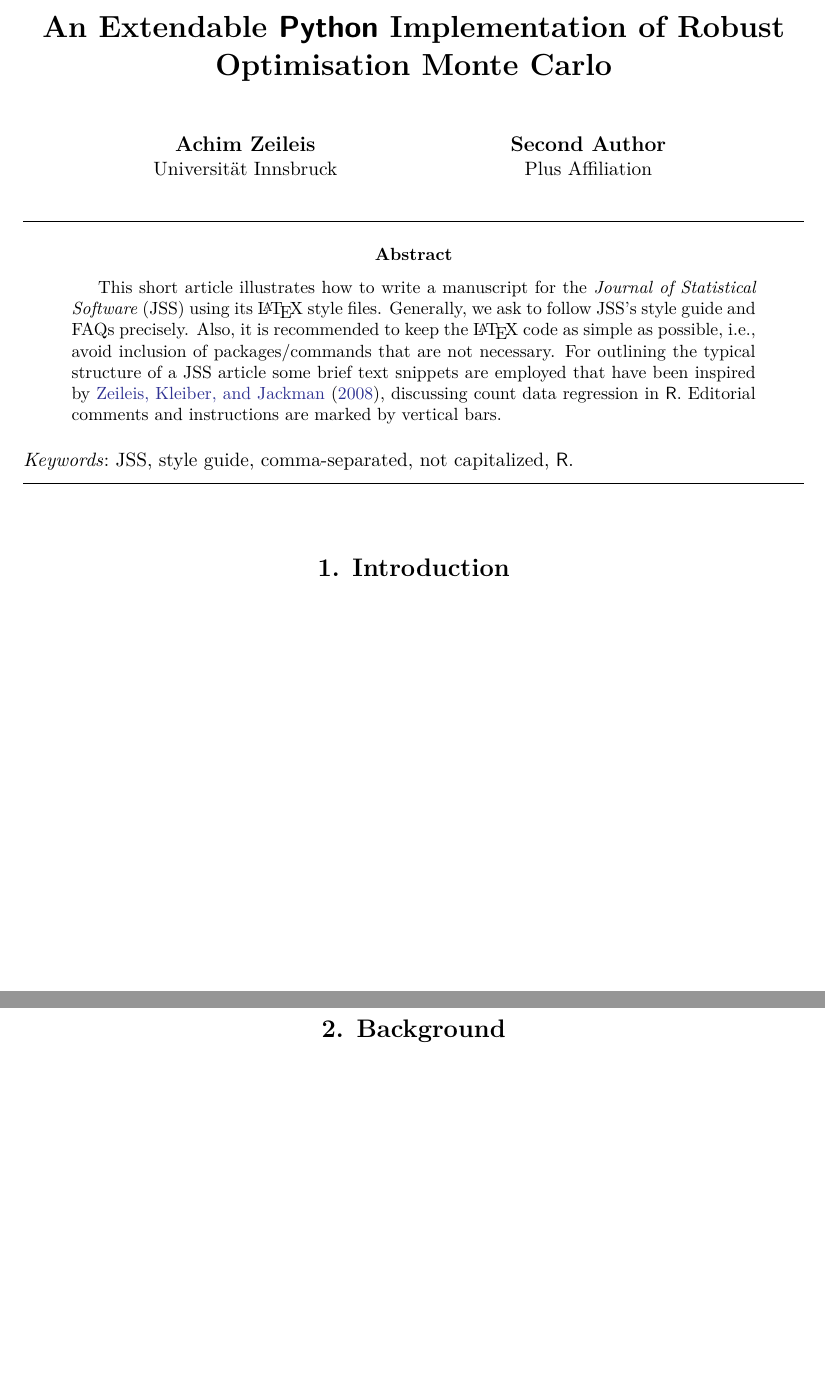
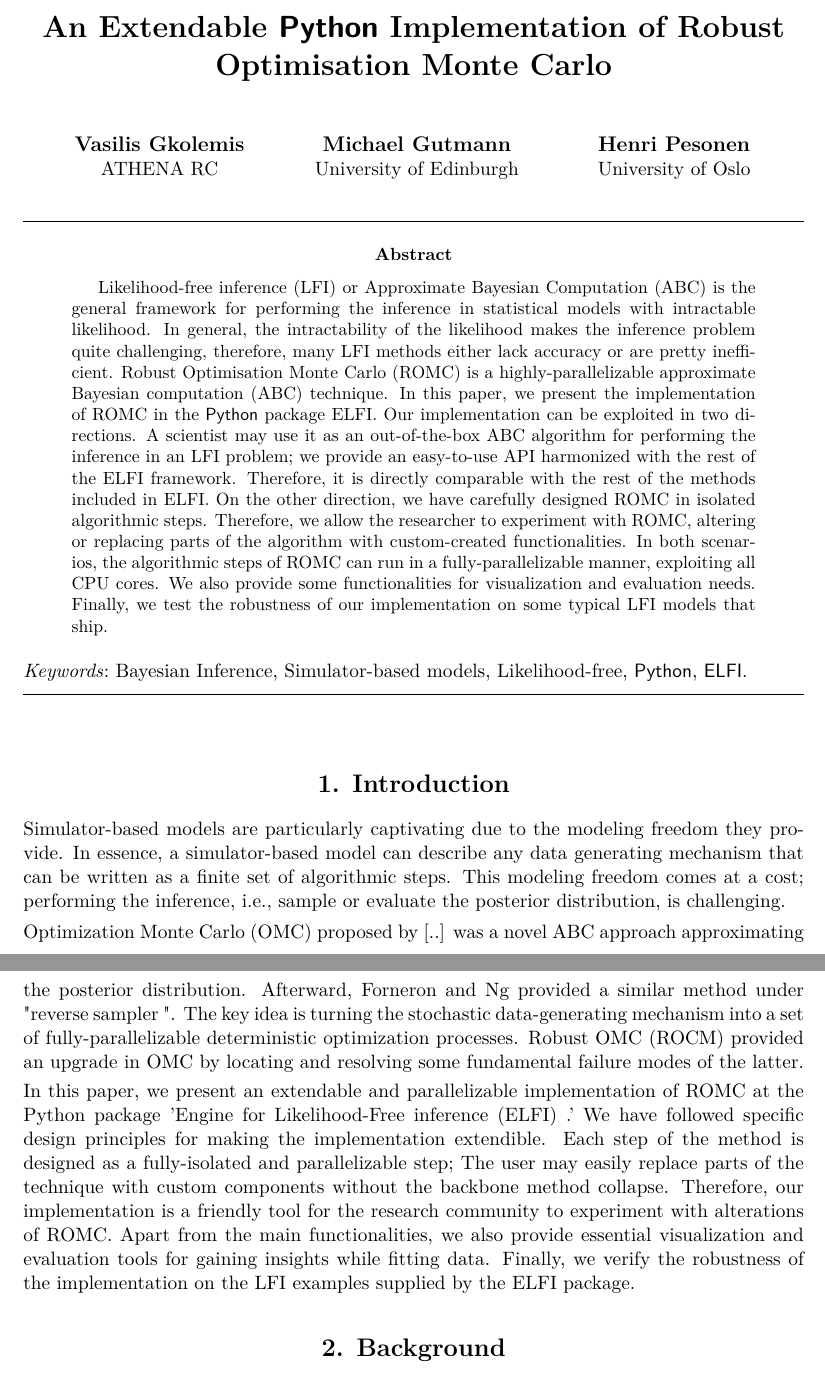
Before and after one commit to givasile/ROMC-SW, a LaTeX document (paper.tex): two parts of pages 1 and 2 of 25, joined at a grey line, cut so that both start at the same text, the shorter picture padded with empty space. Compiled offline with pdfLaTeX.

Commit message:
added initial version of intro, abstract

```diff
--- a/paper.tex
+++ b/paper.tex
@@ -80,9 +80,11 @@
 %% - \Plainauthor{} without affiliations
 %% - Separate authors by \And or \AND (in \author) or by comma (in \Plainauthor).
 %% - \AND starts a new line, \And does not.
-\author{Achim Zeileis\\Universit\"at Innsbruck
-   \And Second Author\\Plus Affiliation}
-\Plainauthor{Achim Zeileis, Second Author}
+\author{Vasilis Gkolemis\\ATHENA RC
+  \And Michael Gutmann\\University of Edinburgh
+   \And Henri Pesonen \\University of Oslo
+}
+\Plainauthor{Vasilis Gkolemis, Michael Gutmann}
 
 
 %% - \title{} in title case
@@ -94,12 +96,4 @@
 
 %% - \Abstract{} almost as usual
 \Abstract{
-  This short article illustrates how to write a manuscript for the
-  \emph{Journal of Statistical Software} (JSS) using its {\LaTeX} style files.
-  Generally, we ask to follow JSS's style guide and FAQs precisely. Also,
-  it is recommended to keep the {\LaTeX} code as simple as possible,
-  i.e., avoid inclusion of packages/commands that are not necessary.
-  For outlining the typical structure of a JSS article some brief text snippets
-  are employed that have been inspired by \cite{Zeileis+Kleiber+Jackman:2008},
-  discussing count data regression in \proglang{R}. Editorial comments and
-  instructions are marked by vertical bars.
+  Likelihood-free inference (LFI) or Approximate Bayesian Computation (ABC) is the general framework for performing the inference in statistical models with intractable likelihood. In general, the intractability of the likelihood makes the inference problem quite challenging, therefore, many LFI methods either lack accuracy or are pretty inefficient. Robust Optimisation Monte Carlo (ROMC) is a highly-parallelizable approximate Bayesian computation (ABC) technique. In this paper, we present the implementation of ROMC in the \proglang{Python} package ELFI. Our implementation can be exploited in two directions. A scientist may use it as an out-of-the-box ABC algorithm for performing the inference in an LFI problem; we provide an easy-to-use API harmonized with the rest of the ELFI framework. Therefore, it is directly comparable with the rest of the methods included in ELFI. On the other direction, we have carefully designed ROMC in isolated algorithmic steps. Therefore, we allow the researcher to experiment with ROMC, altering or replacing parts of the algorithm with custom-created functionalities. In both scenarios, the algorithmic steps of ROMC can run in a fully-parallelizable manner, exploiting all CPU cores. We also provide some functionalities for visualization and evaluation needs. Finally, we test the robustness of our implementation on some typical LFI models that ship.
@@ -117,9 +121,3 @@
 %% - May contain multiple authors for the same affiliation
 %%   (in the same first line, separated by comma).
 \Address{
-  Achim Zeileis\\
-  Journal of Statistical Software\\
-  \emph{and}\\
-  Department of Statistics\\
-  Faculty of Economics and Statistics\\
-  Universit\"at Innsbruck\\
@@ -150,7 +150,11 @@
 % \section[Introduction: Count data regression in R]{Introduction: Count data regression in \proglang{R}} \label{sec:intro}
 \section{Introduction} \label{sec:intro}
 
-% @Vasilis: we can work on the intro when we have the basic structure of the article in place.
+Simulator-based models are particularly captivating due to the modeling freedom they provide. In essence, a simulator-based model can describe any data generating mechanism that can be written as a finite set of algorithmic steps. This modeling freedom comes at a cost; performing the inference, i.e., sample or evaluate the posterior distribution, is challenging.
+
+Optimization Monte Carlo (OMC) proposed by [..] was a novel ABC approach approximating the posterior distribution. Afterward, Forneron and Ng provided a similar method under "reverse sampler ". The key idea is turning the stochastic data-generating mechanism into a set of fully-parallelizable deterministic optimization processes. Robust OMC (ROCM) provided an upgrade in OMC by locating and resolving some fundamental failure modes of the latter.
+
+In this paper, we present an extendable and parallelizable implementation of ROMC at the Python package 'Engine for Likelihood-Free inference (ELFI) .' We have followed specific design principles for making the implementation extendible. Each step of the method is designed as a fully-isolated and parallelizable step; The user may easily replace parts of the technique with custom components without the backbone method collapse. Therefore, our implementation is a friendly tool for the research community to experiment with alterations of ROMC. Apart from the main functionalities, we also provide essential visualization and evaluation tools for gaining insights while fitting data. Finally, we verify the robustness of the implementation on the LFI examples supplied by the ELFI package.
 
 % \begin{leftbar}
 % The introduction is in principle ``as usual''. However, it should usually embed
@@ -226,7 +230,7 @@
 % before and after code input/output should be avoided (see above).
 % \end{leftbar}
 
-\clearpage
+% \clearpage
 \section{Background}
 We first give a short introduction to implicit parametric models and
 likelihood-free inference. We then focus on the methods relevant for
```
Also changed, not shown: latex_files/ch4/4-2-inference.tex (+3 -3 lines), paper.tex (26 more changed lines).
